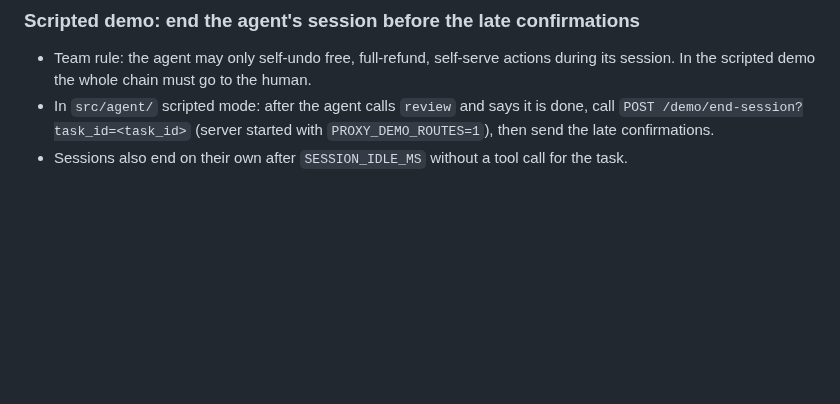
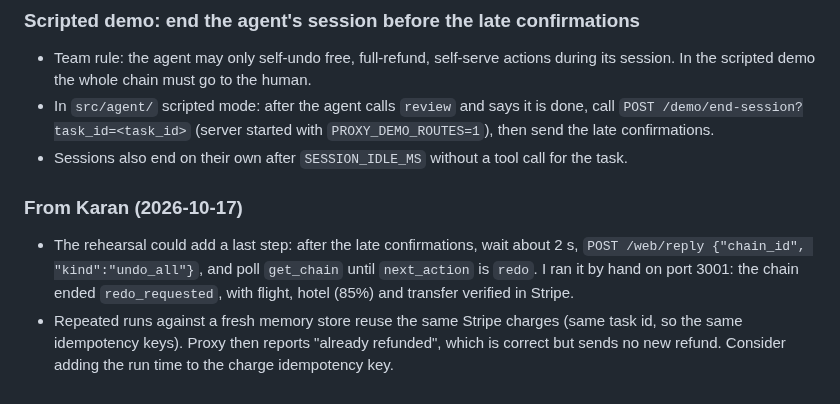
Before and after one commit to karan6705/proxy, a Markdown page: HANDOFF.md, the part around one of its changes. GitHub-like rendering; blank space fills up the shorter version.

```diff
--- a/HANDOFF.md
+++ b/HANDOFF.md
@@ -257,3 +280,7 @@ Branch `dhwanil`. Done, with tests: all six `Logic` functions in `src/logic/` (`
 - Team rule: the agent may only self-undo free, full-refund, self-serve actions during its session. In the scripted demo the whole chain must go to the human.
 - In `src/agent/` scripted mode: after the agent calls `review` and says it is done, call `POST /demo/end-session?task_id=<task_id>` (server started with `PROXY_DEMO_ROUTES=1`), then send the late confirmations.
 - Sessions also end on their own after `SESSION_IDLE_MS` without a tool call for the task.
+
+### From Karan (2026-10-17)
+- The rehearsal could add a last step: after the late confirmations, wait about 2 s, `POST /web/reply {"chain_id", "kind":"undo_all"}`, and poll `get_chain` until `next_action` is `redo`. I ran it by hand on port 3001: the chain ended `redo_requested`, with flight, hotel (85%) and transfer verified in Stripe.
+- Repeated runs against a fresh memory store reuse the same Stripe charges (same task id, so the same idempotency keys). Proxy then reports "already refunded", which is correct but sends no new refund. Consider adding the run time to the charge idempotency key.
```
Also changed, not shown: other parts of HANDOFF.md (+23 -0 lines).
